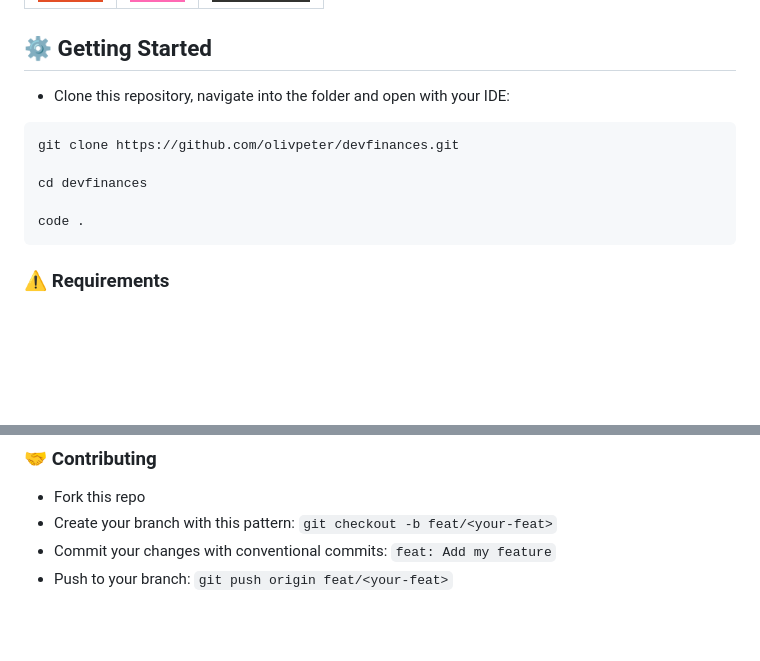
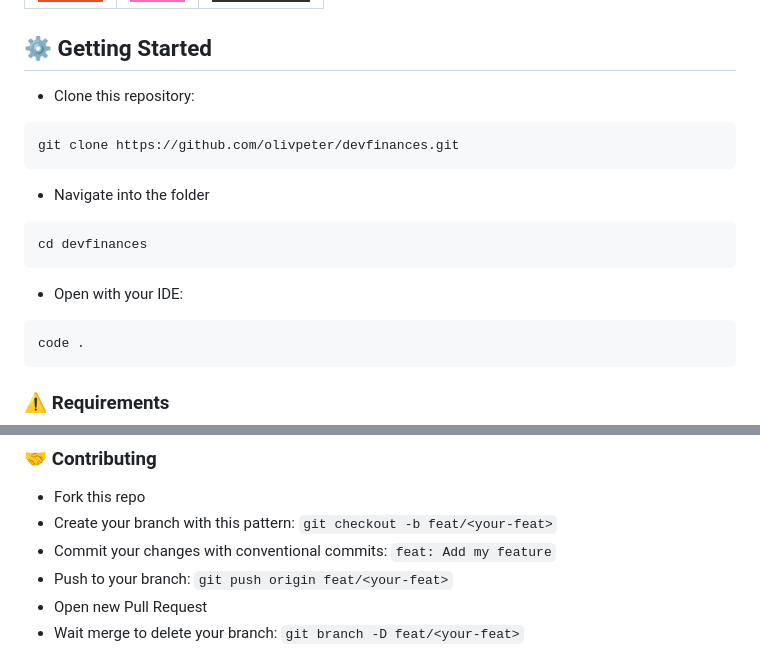
Before and after one commit to olivpeter/devfinances, a Markdown page: README.md, 2 parts joined by grey strips. Rendered like a GitHub page; badges without logos; blank space fills up the shorter version.

Commit message:
chore(docs): update README.md

````diff
--- a/README.md
+++ b/README.md
@@ -30,13 +30,16 @@ A project developed during the [Maratona Discover #1](https://www.youtube.com/pl
 
 ## ⚙️ Getting Started
 
-- Clone this repository, navigate into the folder and open with your IDE:
-
+- Clone this repository:
 ```bash
 git clone https://github.com/olivpeter/devfinances.git
-
+```
+- Navigate into the folder
+```bash
 cd devfinances
-
+```
+- Open with your IDE:
+```bash
 code .
 ```
 
@@ -55,5 +58,7 @@ code .
 - Create your branch with this pattern: `git checkout -b feat/<your-feat>`
 - Commit your changes with conventional commits: `feat: Add my feature`
 - Push to your branch: `git push origin feat/<your-feat>`
+- Open new Pull Request
+- Wait merge to delete your branch: `git branch -D feat/<your-feat>`
 
 ![](./assests/img/og_Image_1200x630.jpg)
````
